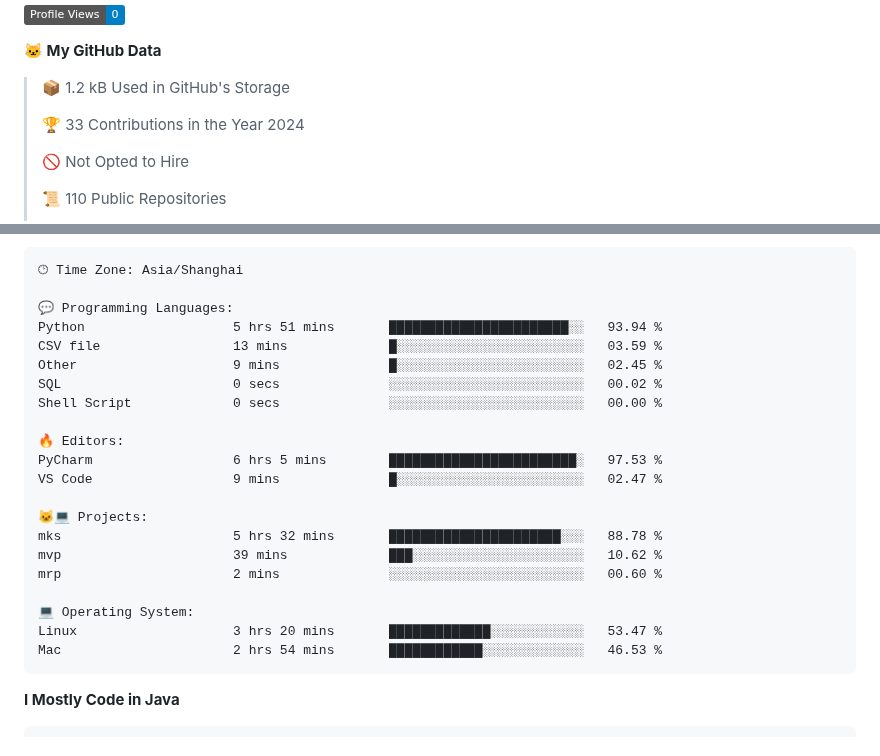
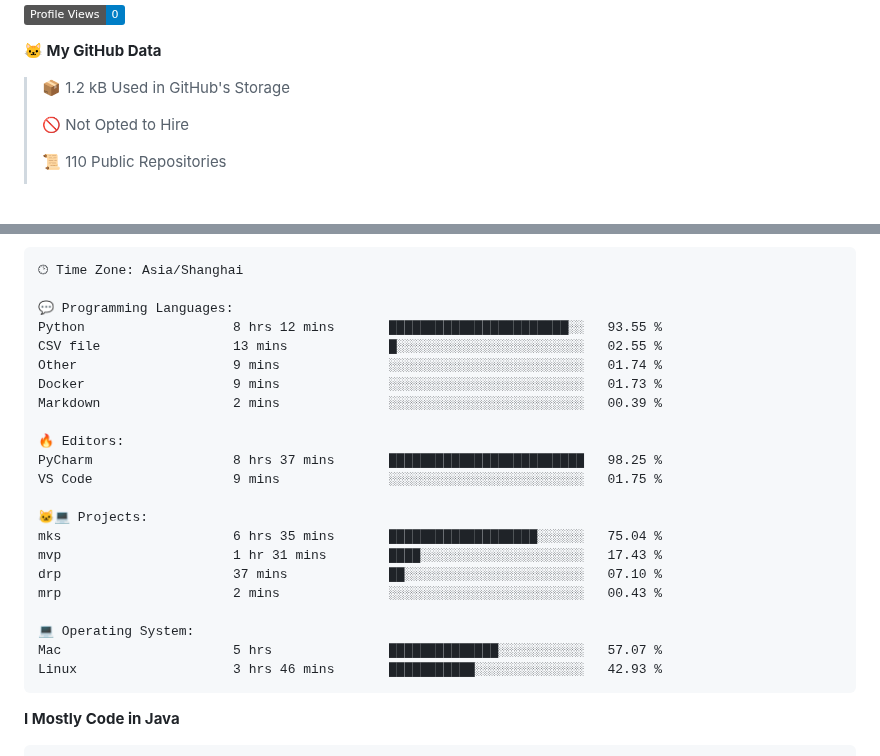
Before and after one commit to alloevil/alloevil, a Markdown page: README.md, 2 parts joined by grey strips. Drawn GitHub-style; badges without logos; blank space fills up the shorter version.

Commit message:
Updated with Dev Metrics

````diff
--- a/README.md
+++ b/README.md
@@ -43,8 +43,6 @@ Here are some ideas to get you started:
 **🐱 My GitHub Data**
 
 > 📦 1.2 kB Used in GitHub's Storage
- >
-> 🏆 33 Contributions in the Year 2024
  >
 > 🚫 Not Opted to Hire
  >
@@ -79,24 +77,25 @@ Sunday                   0 commits           ░░░░░░░░░░░
 🕑︎ Time Zone: Asia/Shanghai
 
 💬 Programming Languages:
-Python                   5 hrs 51 mins       ███████████████████████░░   93.94 %
-CSV file                 13 mins             █░░░░░░░░░░░░░░░░░░░░░░░░   03.59 %
-Other                    9 mins              █░░░░░░░░░░░░░░░░░░░░░░░░   02.45 %
-SQL                      0 secs              ░░░░░░░░░░░░░░░░░░░░░░░░░   00.02 %
-Shell Script             0 secs              ░░░░░░░░░░░░░░░░░░░░░░░░░   00.00 %
+Python                   8 hrs 12 mins       ███████████████████████░░   93.55 %
+CSV file                 13 mins             █░░░░░░░░░░░░░░░░░░░░░░░░   02.55 %
+Other                    9 mins              ░░░░░░░░░░░░░░░░░░░░░░░░░   01.74 %
+Docker                   9 mins              ░░░░░░░░░░░░░░░░░░░░░░░░░   01.73 %
+Markdown                 2 mins              ░░░░░░░░░░░░░░░░░░░░░░░░░   00.39 %
 
 🔥 Editors:
-PyCharm                  6 hrs 5 mins        ████████████████████████░   97.53 %
-VS Code                  9 mins              █░░░░░░░░░░░░░░░░░░░░░░░░   02.47 %
+PyCharm                  8 hrs 37 mins       █████████████████████████   98.25 %
+VS Code                  9 mins              ░░░░░░░░░░░░░░░░░░░░░░░░░   01.75 %
 
 🐱‍💻 Projects:
-mks                      5 hrs 32 mins       ██████████████████████░░░   88.78 %
-mvp                      39 mins             ███░░░░░░░░░░░░░░░░░░░░░░   10.62 %
-mrp                      2 mins              ░░░░░░░░░░░░░░░░░░░░░░░░░   00.60 %
+mks                      6 hrs 35 mins       ███████████████████░░░░░░   75.04 %
+mvp                      1 hr 31 mins        ████░░░░░░░░░░░░░░░░░░░░░   17.43 %
+drp                      37 mins             ██░░░░░░░░░░░░░░░░░░░░░░░   07.10 %
+mrp                      2 mins              ░░░░░░░░░░░░░░░░░░░░░░░░░   00.43 %
 
 💻 Operating System:
-Linux                    3 hrs 20 mins       █████████████░░░░░░░░░░░░   53.47 %
-Mac                      2 hrs 54 mins       ████████████░░░░░░░░░░░░░   46.53 %
+Mac                      5 hrs               ██████████████░░░░░░░░░░░   57.07 %
+Linux                    3 hrs 46 mins       ███████████░░░░░░░░░░░░░░   42.93 %
 ```
 
 **I Mostly Code in Java**
````
Also changed, not shown: other parts of README.md (+2 -2 lines).
